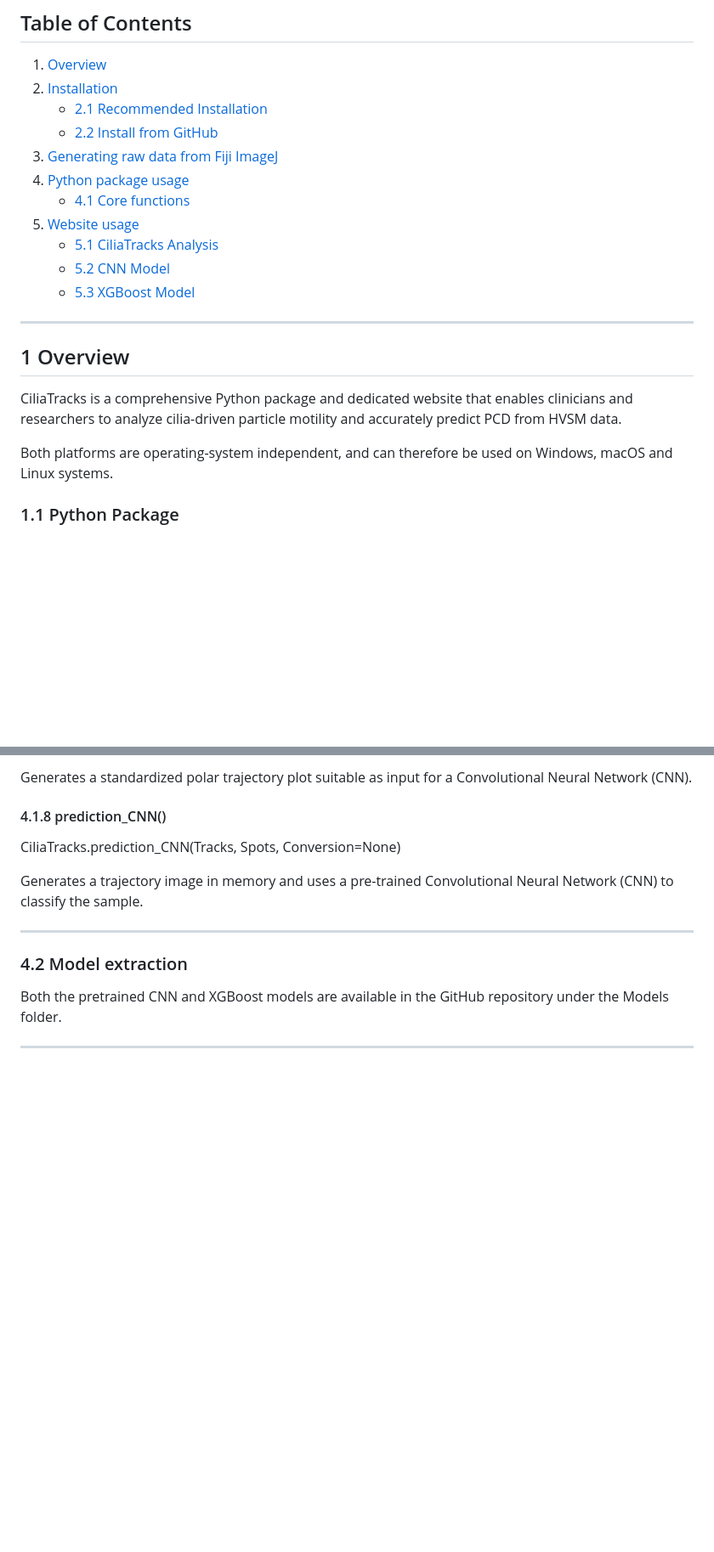
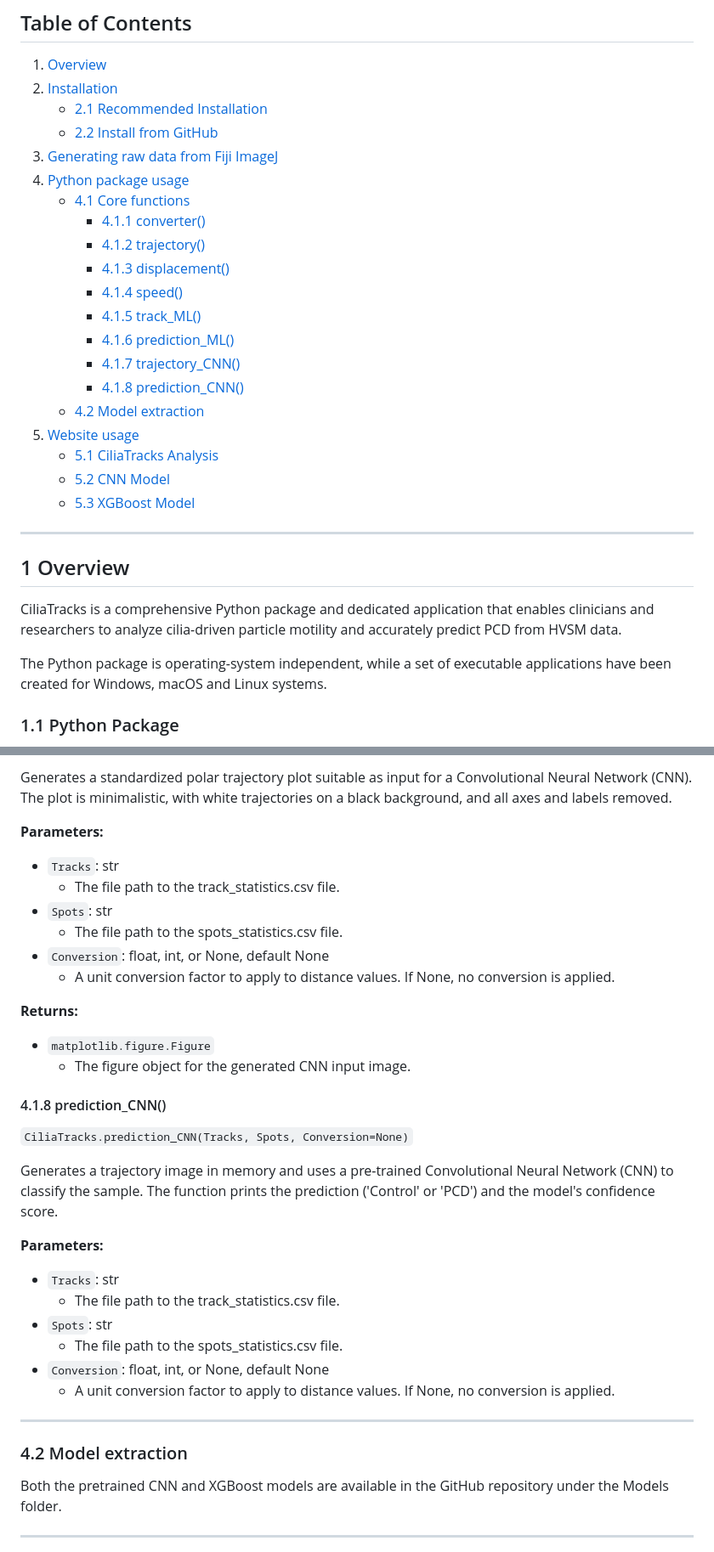
Before and after one commit to NicoHadas/CiliaTracks, a Markdown page: docs/computational_workflow.md, 2 parts joined by grey strips. Shown at 85% size. Rendered like a GitHub page; blank space fills up the shorter version.

```diff
--- a/docs/computational_workflow.md
+++ b/docs/computational_workflow.md
@@ -11,6 +11,15 @@
 3. [Generating raw data from Fiji ImageJ](#3-generating-raw-data-from-fiji-imagej-trackmate)
 4. [Python package usage](#4-python-package-usage)
    - [4.1 Core functions](#41-core-functions)
+     - [4.1.1 converter()](#411-converter)
+     - [4.1.2 trajectory()](#412-trajectory)
+     - [4.1.3 displacement()](#413-displacement)
+     - [4.1.4 speed()](#414-speed)
+     - [4.1.5 track_ML()](#415-track_ml)
+     - [4.1.6 prediction_ML()](#416-prediction_ml)
+     - [4.1.7 trajectory_CNN()](#417-trajectory_cnn)
+     - [4.1.8 prediction_CNN()](#418-prediction_cnn)
+   - [4.2 Model extraction](#42-model-extraction)
 5. [Website usage](#5-website-usage)
    - [5.1 CiliaTracks Analysis](#51-ciliatracks-analysis)
    - [5.2 CNN Model](#52-cnn-model)
@@ -20,9 +29,9 @@
 
 ## 1 Overview
 
-CiliaTracks is a comprehensive Python package and dedicated website that enables clinicians and researchers to analyze cilia-driven particle motility and accurately predict PCD from HVSM data.
+CiliaTracks is a comprehensive Python package and dedicated application that enables clinicians and researchers to analyze cilia-driven particle motility and accurately predict PCD from HVSM data.
 
-Both platforms are operating-system independent, and can therefore be used on Windows, macOS and Linux systems.
+The Python package is operating-system independent, while a set of executable applications have been created for Windows, macOS and Linux systems.
 
 ### 1.1 Python Package
 
@@ -154,11 +226,31 @@ CiliaTracks.trajectory_CNN(Tracks, Spots, Conversion=None)
 
-Generates a standardized polar trajectory plot suitable as input for a Convolutional Neural Network (CNN).
+Generates a standardized polar trajectory plot suitable as input for a Convolutional Neural Network (CNN). The plot is minimalistic, with white trajectories on a black background, and all axes and labels removed.
+
+**Parameters:**
+- `Tracks`: str
+  - The file path to the track_statistics.csv file.
+- `Spots`: str
+  - The file path to the spots_statistics.csv file.
+- `Conversion`: float, int, or None, default None
+  - A unit conversion factor to apply to distance values. If None, no conversion is applied.
+
+**Returns:**
+- `matplotlib.figure.Figure`
+  - The figure object for the generated CNN input image.
 
 #### 4.1.8 prediction_CNN()
 
-CiliaTracks.prediction_CNN(Tracks, Spots, Conversion=None)
+`CiliaTracks.prediction_CNN(Tracks, Spots, Conversion=None)`
 
-Generates a trajectory image in memory and uses a pre-trained Convolutional Neural Network (CNN) to classify the sample.
+Generates a trajectory image in memory and uses a pre-trained Convolutional Neural Network (CNN) to classify the sample. The function prints the prediction ('Control' or 'PCD') and the model's confidence score.
+
+**Parameters:**
+- `Tracks`: str
+  - The file path to the track_statistics.csv file.
+- `Spots`: str
+  - The file path to the spots_statistics.csv file.
+- `Conversion`: float, int, or None, default None
+  - A unit conversion factor to apply to distance values. If None, no conversion is applied.
 
 ---
 
```
Also changed, not shown: other parts of docs/computational_workflow.md (+87 -24 lines).
